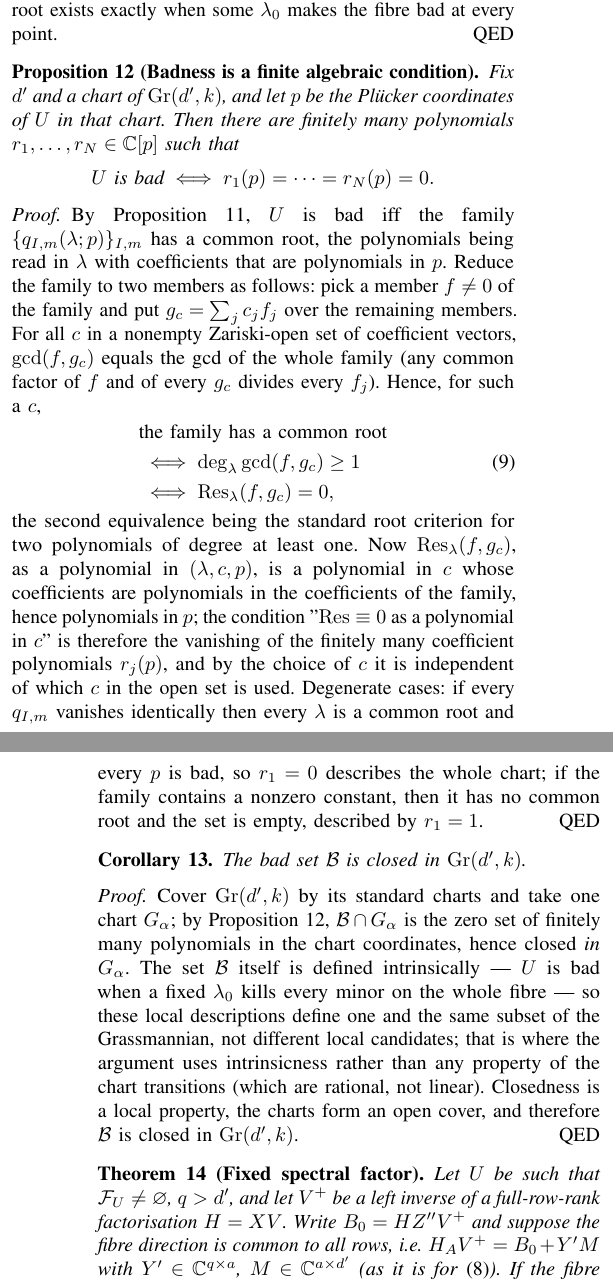
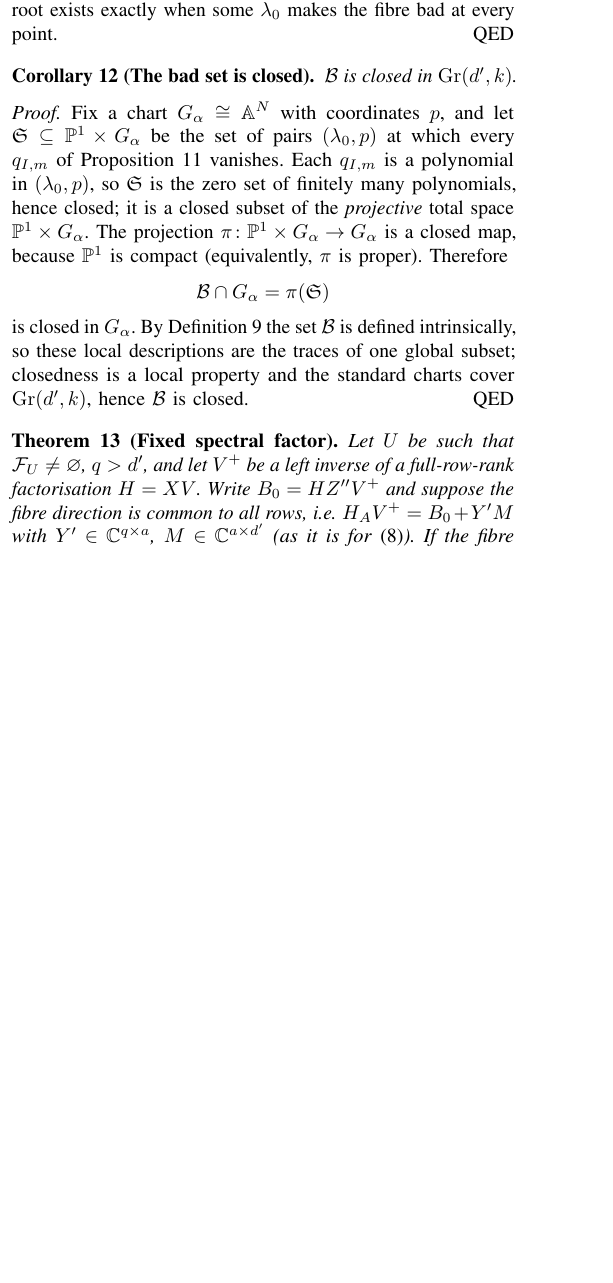
Before and after one commit to Zhengshuji/q1-functional-observer, a LaTeX paper (paper/paper_V_fibre.tex): two parts of the columns of pages 3 and 4 of 7 before the commit and part of one column of page 3 of 7 after it, the two joined at a grey line, cut so that both start at the same text, the shorter picture padded with empty space. Compiled offline with pdfLaTeX.

Commit message:
修复：按 ChatGPT 严谨审查改正 6 处实质错误
- 定义 9 区分「坏」（存在固定 λ0 吞掉整族）与「逐点坏」，并说明定理 11 使两者一致（原来 Prop 15 偷换了量词）

- 定理 11：h 改为 ∏(λ−α)^{d'}（只知根集包含不足以整除；公共因子次数 ≤ d'）

- 删去 Prop 16（结式判据在次数退化时失效），改为直接证明坏集闭：S={(λ0,p): 全部系数为零} 在 P^1×chart 中闭，投影 P^1 紧 ⟹ 闭映射

- 例 2 的「empty interior」改为「该坏点不是内点」；两层随机化小节改为「环境采样无保证」（与定理 13 不矛盾）

- 定理 17：不变子空间可能构成正维族，有限枚举只在有限时成立（如特征值单）

- Prop 18 证明改用 (T∩U)^q 差集论证；定理 4 的「Z-combination」改为 C[t] 多项式组合

- Claims/Audit 头部的计数改为 24

```diff
--- a/paper/paper_V_fibre.tex
+++ b/paper/paper_V_fibre.tex
@@ -345,49 +347,22 @@ $q_{I,m}(\lambda_0)=0$ for all $I,m$. So a common root exists exactly when some
 fibre bad at every point.
 \end{proof}
 
-\begin{prop}[Badness is a finite algebraic condition]\label{prop:algebraic}
-Fix $d'$ and a chart of $\mathrm{Gr}(d',k)$, and let $p$ be the Plücker coordinates of $U$ in that
-chart. Then there are finitely many polynomials $r_1,\dots,r_N\in\mathbb C[p]$ such that
-$$U\ \text{is bad}\iff r_1(p)=\dots=r_N(p)=0 .$$
-\end{prop}
-
-\begin{proof}
-By Proposition~\ref{prop:coeff}, $U$ is bad iff the family
-$\{q_{I,m}(\lambda;p)\}_{I,m}$ has a common root, the polynomials being read in $\lambda$ with
-coefficients that are polynomials in $p$. Reduce the family to two members as follows: pick a member
-$f\neq0$ of the family and put $g_c=\sum_j c_j f_j$ over the remaining members. For all $c$ in a
-nonempty Zariski-open set of coefficient vectors, $\gcd(f,g_c)$ equals the gcd of the whole family
-(any common factor of $f$ and of every $g_c$ divides every $f_j$). Hence, for such a $c$,
-\begin{equation}\label{eq:rootcrit}
-\begin{aligned}
-&\text{the family has a common root}\\
-&\iff \deg_\lambda\gcd(f,g_c)\ge1\\
-&\iff \operatorname{Res}_\lambda(f,g_c)=0,
-\end{aligned}
-\end{equation}
-the second equivalence being the standard root criterion for two polynomials of degree at least
-one. Now $\operatorname{Res}_\lambda(f,g_c)$, as a polynomial in $(\lambda,c,p)$, is a polynomial in
-$c$ whose coefficients are polynomials in the coefficients of the family, hence polynomials in $p$;
-the condition "$\operatorname{Res}\equiv0$ as a polynomial in $c$" is therefore the vanishing of the
-finitely many coefficient polynomials $r_j(p)$, and by the choice of $c$ it is independent of which
-$c$ in the open set is used. Degenerate cases: if every $q_{I,m}$ vanishes identically then every
-$\lambda$ is a common root and every $p$ is bad, so $r_1=0$ describes the whole chart; if the family
-contains a nonzero constant, then it has no common root and the set is empty, described by $r_1=1$.
-\end{proof}
-
-\begin{cor}\label{cor:closed}
-The bad set $\mathcal B$ is closed in $\mathrm{Gr}(d',k)$.
+\begin{cor}[The bad set is closed]\label{cor:closed}
+$\mathcal B$ is closed in $\mathrm{Gr}(d',k)$.
 \end{cor}
 
 \begin{proof}
-Cover $\mathrm{Gr}(d',k)$ by its standard charts and take one chart $G_\alpha$; by
-Proposition~\ref{prop:algebraic}, $\mathcal B\cap G_\alpha$ is the zero set of finitely many
-polynomials in the chart coordinates, hence closed \emph{in} $G_\alpha$. The set $\mathcal B$ itself is
-defined intrinsically --- $U$ is bad when a fixed $\lambda_0$ kills every minor on the whole fibre ---
-so these local descriptions define one and the same subset of the Grassmannian, not different local
-candidates; that is where the argument uses intrinsicness rather than any property of the chart
-transitions (which are rational, not linear). Closedness is a local property, the charts form an open
-cover, and therefore $\mathcal B$ is closed in $\mathrm{Gr}(d',k)$.
+Fix a chart $G_\alpha\cong\mathbb A^{N}$ with coordinates $p$, and let $\mathfrak S\subseteq
+\mathbb P^{1}\times G_\alpha$ be the set of pairs $(\lambda_0,p)$ at which every $q_{I,m}$ of
+Proposition~\ref{prop:coeff} vanishes. Each $q_{I,m}$ is a polynomial in $(\lambda_0,p)$, so
+$\mathfrak S$ is the zero set of finitely many polynomials, hence closed; it is a closed subset of the
+\emph{projective} total space $\mathbb P^{1}\times G_\alpha$. The projection
+$\pi\colon\mathbb P^{1}\times G_\alpha\to G_\alpha$ is a closed map, because $\mathbb P^{1}$ is
+compact (equivalently, $\pi$ is proper). Therefore
+$$\mathcal B\cap G_\alpha=\pi(\mathfrak S)$$
+is closed in $G_\alpha$. By Definition~\ref{def:bad} the set $\mathcal B$ is defined intrinsically, so
+these local descriptions are the traces of one global subset; closedness is a local property and the
+standard charts cover $\mathrm{Gr}(d',k)$, hence $\mathcal B$ is closed.
 \end{proof}
 
 \begin{thm}[Fixed spectral factor]\label{thm:factor}
@@ -432,8 +407,8 @@ hypothesis, so for \emph{every} $Y$ there is a common root, and by the previous
 root of a point outside $Z$ comes from the finite parameter-free set
 $$A=\{\alpha\in\mathbb C:\ \operatorname{rank}(\alpha X-B_0)<d'\}.$$
 That set is nonempty, since a point of the fibre outside $Z$ has a common root. Let
-$h=\prod_{\alpha\in A}(\lambda-\alpha)$. For $Y\notin Z$ every common root is a root of $h$, and the
-common divisor $g_Y$ of the minors of $P(Y,\cdot)$ divides $h$; as this holds on a dense open set of
+$h=\prod_{\alpha\in A}(\lambda-\alpha)^{d'}$. For $Y\notin Z$ every common root is a root of $h$, and the
+common divisor $g_Y$ of the minors of $P(Y,\cdot)$ divides $h$ (its degree is at most $d'$); as this holds on a dense open set of
 $Y$ and $g$ is the gcd over the function field, $g\mid h$ in $F[\lambda]$, hence $g\in\mathbb
 C[\lambda]$.
 \end{proof}
@@ -447,4 +422,3 @@ $\mathcal C=\{U\supseteq U_0:\ \mathcal F_U\ne\varnothing\}$, which is itself cl
 \end{thm}
 
 \begin{proof}
-By Proposition~\ref{prop:algebraic} (chart by chart), badness is the vanishing of finitely many
```
Also changed, not shown: paper/paper_V_fibre.pdf, paper/paper_V_fibre.tex (32 more changed lines), 2 other files.
